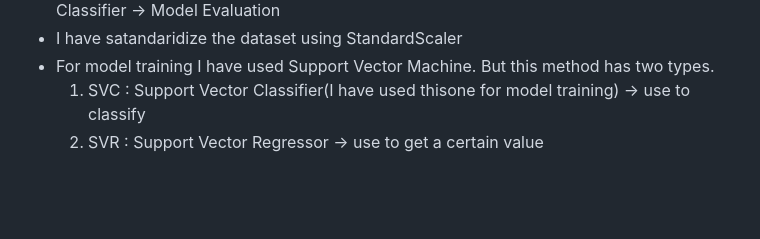
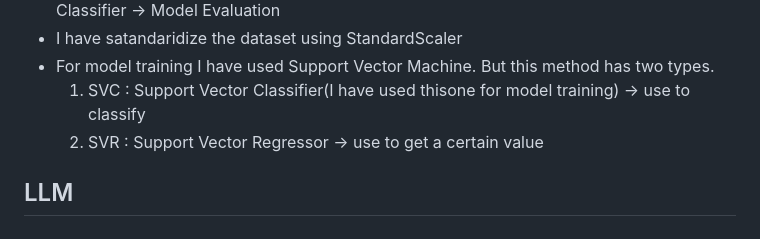
Before and after one commit to DewminJPH/ML-mini-projects, a Markdown page: README.md, the part around the change. Rendered like a GitHub page; blank space fills up the shorter version.

Commit message:
Read me file slightly changed

```diff
--- a/README.md
+++ b/README.md
@@ -112,3 +112,5 @@
   - For model training I have used Support Vector Machine. But this method has two types.
     1. SVC : Support Vector Classifier(I have used thisone for model training) -> use to classify
     2. SVR : Support Vector Regressor -> use to get a certain value
+
+## LLM
```
